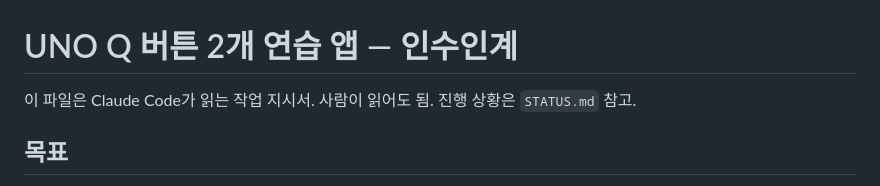
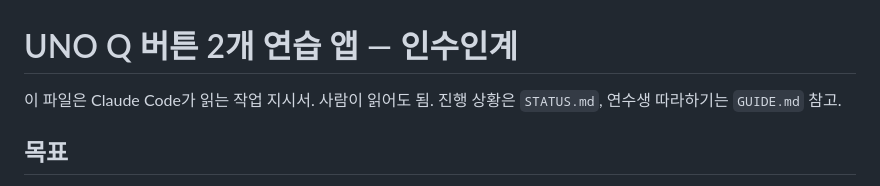
Before and after one commit to i20091119-ai/moong0, a Markdown page: CLAUDE.md, the part around the change. Drawn GitHub-style.

```diff
--- a/CLAUDE.md
+++ b/CLAUDE.md
@@ -1,7 +1,7 @@
 # UNO Q 버튼 2개 연습 앱 — 인수인계
 
 이 파일은 Claude Code가 읽는 작업 지시서. 사람이 읽어도 됨.
-진행 상황은 `STATUS.md` 참고.
+진행 상황은 `STATUS.md`, 연수생 따라하기는 `GUIDE.md` 참고.
 
 ## 목표
 
```
Also changed, not shown: GUIDE.md (added, +263 -0 lines).
